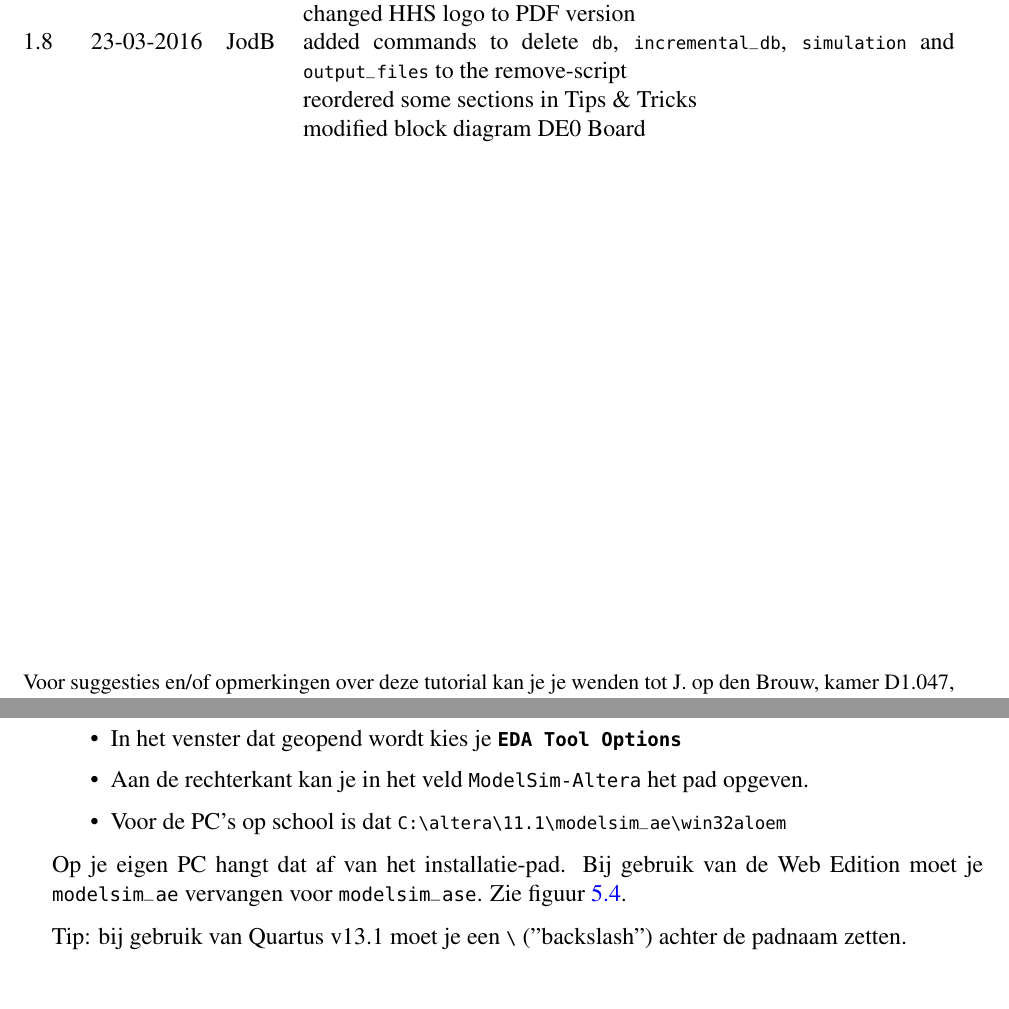
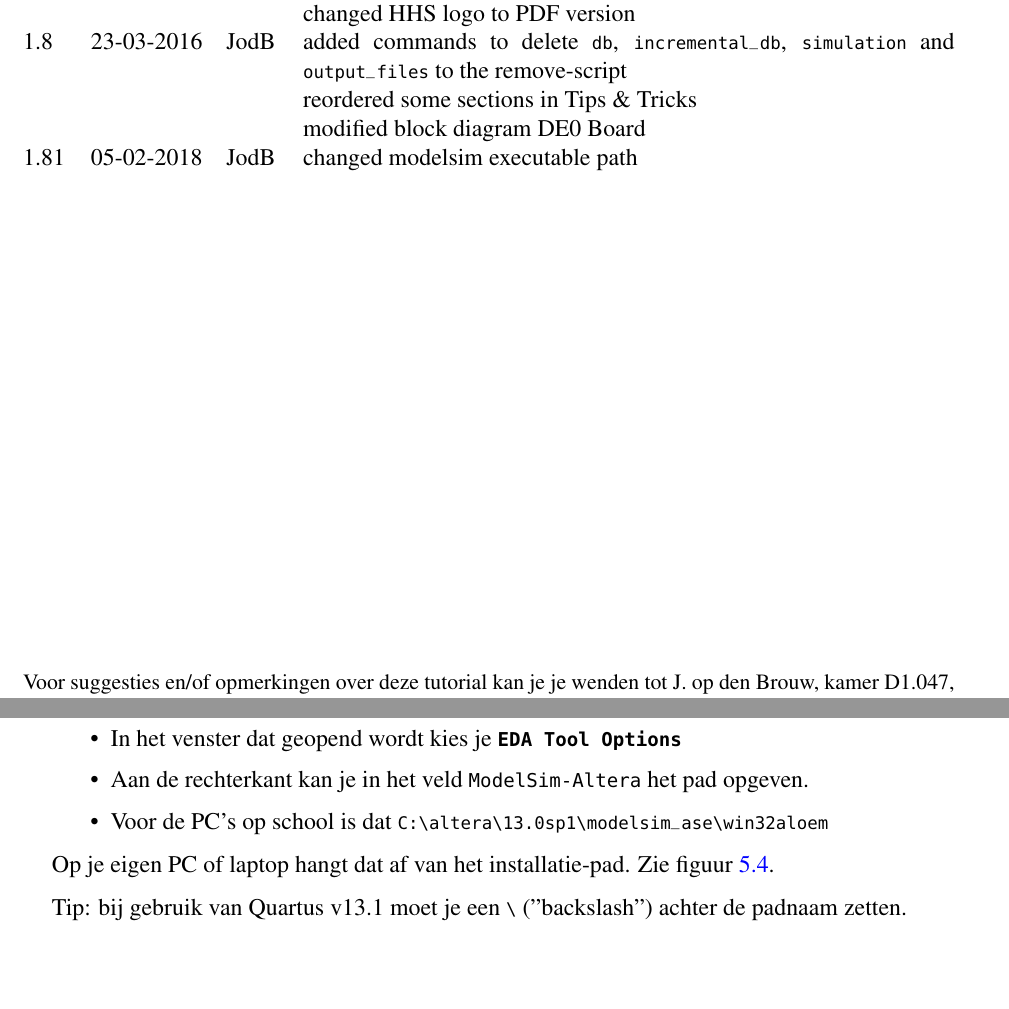
Before and after one commit to jesseopdenbrouw/tutorial-vhdl-entry-quartus-ii, a LaTeX thesis (tutorial_vhdl.tex): two parts of pages 2 and 41 of 48, joined at a grey line, cut so that both start at the same text. Compiled offline with pdfLaTeX.

Commit message:
Modified path to Modelsim executable

```diff
--- a/tutorial_vhdl.tex
+++ b/tutorial_vhdl.tex
@@ -317,6 +317,7 @@ morecomment=[l]\# % <= this one ! Much simpler
   	\vhEntry{1.6}{20-04-2015}{JodB}{replaced 'de naam van de testbench' with 'de naam van het commandobestand' \newline uniformly use of 'commandobestand'}
   	\vhEntry{1.7}{02-06-2015}{JodB}{added ``instance not bound'' tips and tricks... \newline changed HHS logo to PDF version}
   	\vhEntry{1.8}{23-03-2016}{JodB}{added commands to delete \lstinline|db|, \lstinline|incremental_db|, \lstinline|simulation| and \lstinline|output_files| to the remove-script\newline reordered some sections in Tips \& Tricks\newline modified block diagram DE0 Board}
+  	\vhEntry{1.81}{05-02-2018}{JodB}{changed modelsim executable path}
 \end{versionhistory}
 
 
@@ -1699,11 +1700,10 @@ Ga als volgt te werk:
 \item Open in de Project manager het menu \menu{Tools\pijl{}Options}
 \item In het venster dat geopend wordt kies je \menu{EDA Tool Options}
 \item Aan de rechterkant kan je in het veld \naam{ModelSim-Altera} het pad opgeven.
-\item Voor de PC's op school is dat \lstinline|C:\altera\11.1\modelsim_ae\win32aloem|
+\item Voor de PC's op school is dat \lstinline|C:\altera\13.0sp1\modelsim_ase\win32aloem|
 \end{itemize}
 
-Op je eigen PC hangt dat af van het installatie-pad. Bij gebruik van de Web
-Edition moet je \naam{modelsim\_ae} vervangen voor \naam{modelsim\_ase}. Zie
+Op je eigen PC of laptop hangt dat af van het installatie-pad. Zie
 figuur~\ref{fig:212modelsimpath2}.
 
 Tip: bij gebruik van Quartus v13.1 moet je een \lstinline|\| (''backslash'')
```
